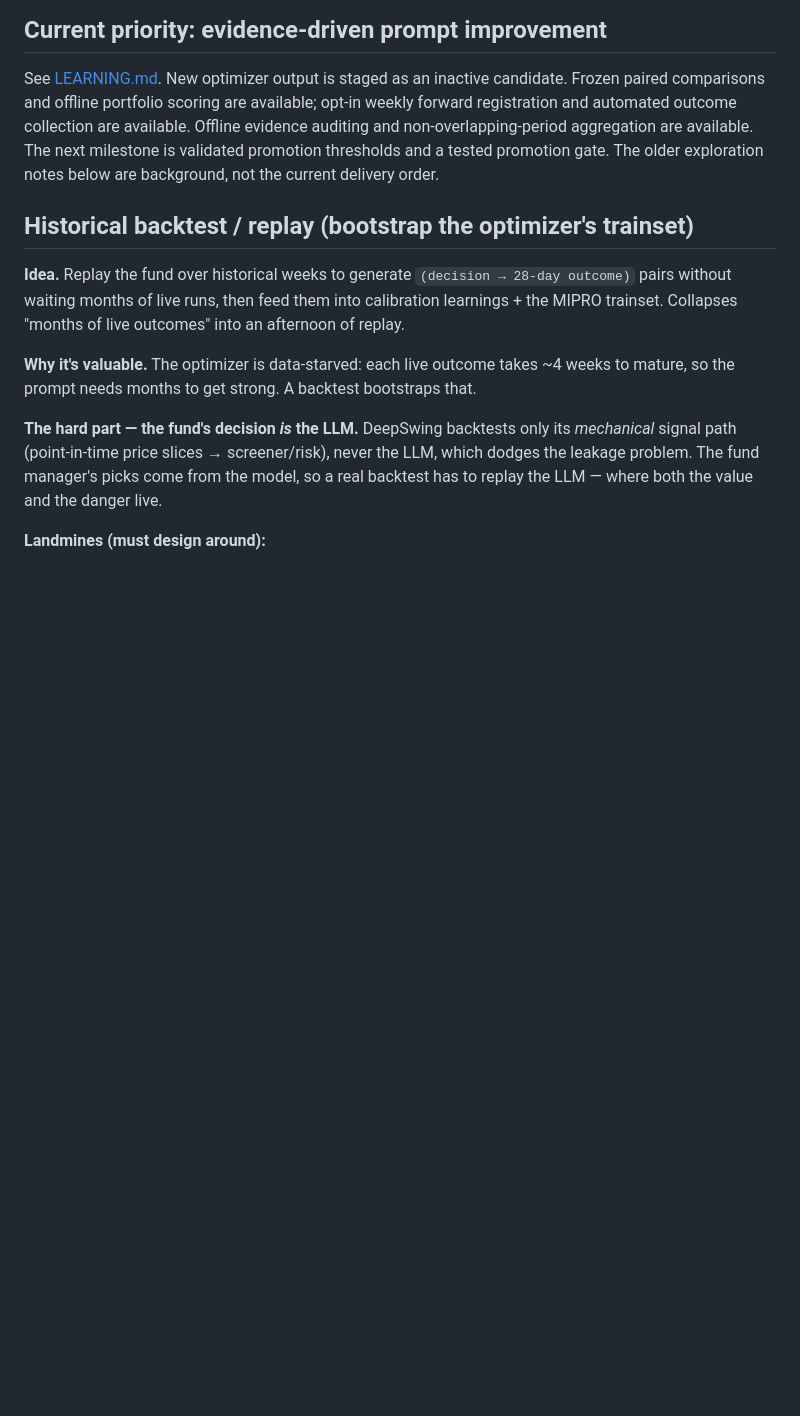
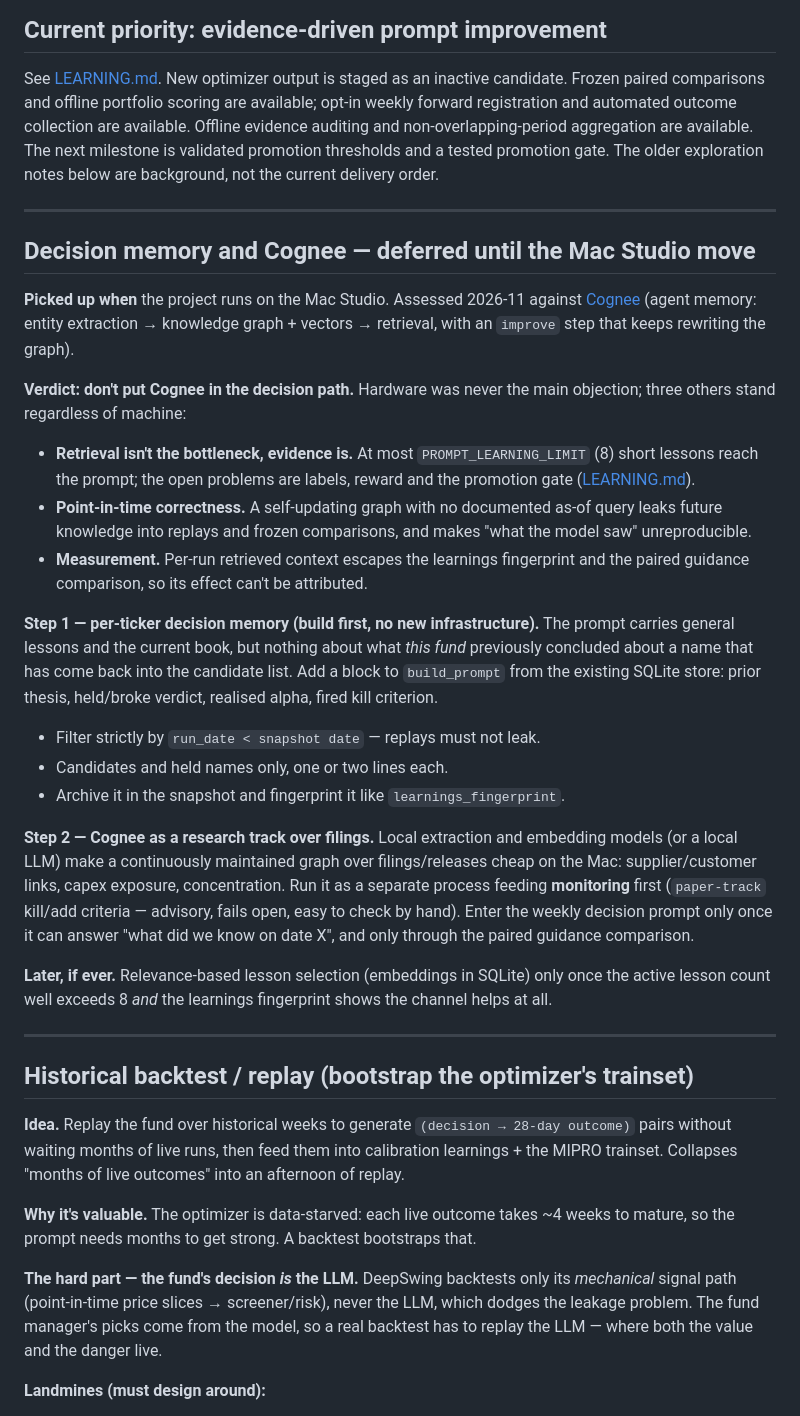
Before and after one commit to ACWesterberg/ai-fund-manager, a Markdown page: docs/ROADMAP.md, the part around the change. Rendered like a GitHub page; blank space fills up the shorter version.

Commit message:
Roadmap: defer decision memory and Cognee research track to the Mac move
Records the assessment of Cognee against the project's point-in-time and
measurement constraints, and the order to build in once on the Mac Studio:
per-ticker decision memory from the existing store first, then Cognee over
filings feeding monitoring before any decision-path use.

Co-Authored-By: Claude Opus 5.5 <noreply@anthropic.com>
Claude-Session: https://claude.ai/code/session_018HA6k1PEqTBsxDsebubzrd

```diff
--- a/docs/ROADMAP.md
+++ b/docs/ROADMAP.md
@@ -13,6 +13,49 @@ opt-in weekly forward registration and automated outcome collection are availabl
 Offline evidence auditing and non-overlapping-period aggregation are available.
 The next milestone is validated promotion thresholds and a tested promotion gate. The older exploration notes below are background, not the
 current delivery order.
+
+---
+
+## Decision memory and Cognee — deferred until the Mac Studio move
+
+**Picked up when** the project runs on the Mac Studio. Assessed 2026-11 against
+[Cognee](https://github.com/topoteretes/cognee) (agent memory: entity extraction
+→ knowledge graph + vectors → retrieval, with an `improve` step that keeps
+rewriting the graph).
+
+**Verdict: don't put Cognee in the decision path.** Hardware was never the main
+objection; three others stand regardless of machine:
+- **Retrieval isn't the bottleneck, evidence is.** At most `PROMPT_LEARNING_LIMIT`
+  (8) short lessons reach the prompt; the open problems are labels, reward and
+  the promotion gate ([LEARNING.md](LEARNING.md)).
+- **Point-in-time correctness.** A self-updating graph with no documented as-of
+  query leaks future knowledge into replays and frozen comparisons, and makes
+  "what the model saw" unreproducible.
+- **Measurement.** Per-run retrieved context escapes the learnings fingerprint
+  and the paired guidance comparison, so its effect can't be attributed.
+
+**Step 1 — per-ticker decision memory (build first, no new infrastructure).**
+The prompt carries general lessons and the current book, but nothing about what
+*this fund* previously concluded about a name that has come back into the
+candidate list. Add a block to `build_prompt` from the existing SQLite store:
+prior thesis, held/broke verdict, realised alpha, fired kill criterion.
+- Filter strictly by `run_date < snapshot date` — replays must not leak.
+- Candidates and held names only, one or two lines each.
+- Archive it in the snapshot and fingerprint it like `learnings_fingerprint`.
+
+**Step 2 — Cognee as a research track over filings.** Local extraction and
+embedding models (or a local LLM) make a continuously maintained graph over
+filings/releases cheap on the Mac: supplier/customer links, capex exposure,
+concentration. Run it as a separate process feeding **monitoring** first
+(`paper-track` kill/add criteria — advisory, fails open, easy to check by hand).
+Enter the weekly decision prompt only once it can answer "what did we know on
+date X", and only through the paired guidance comparison.
+
+**Later, if ever.** Relevance-based lesson selection (embeddings in SQLite) only
+once the active lesson count well exceeds 8 *and* the learnings fingerprint shows
+the channel helps at all.
+
+---
 
 ## Historical backtest / replay (bootstrap the optimizer's trainset)
 
```
